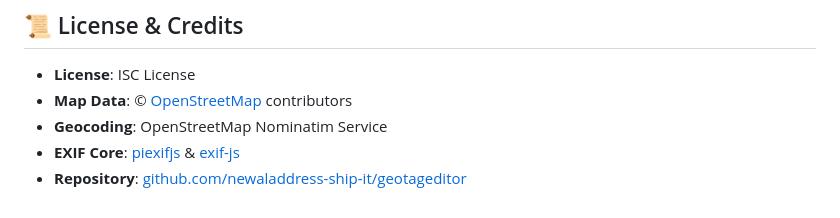
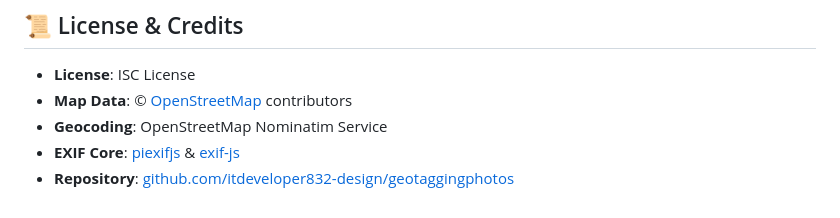
Before and after one commit to itdeveloper832-design/geotaggingphotos, a Markdown page: README.md, the part around the change. Rendered like a GitHub page.

Commit message:
docs: point repository link to itdeveloper832-design/geotaggingphotos

```diff
--- a/README.md
+++ b/README.md
@@ -248,4 +248,4 @@ When creating a new tool, regional hub, or blog post:
 - **Map Data**: © [OpenStreetMap](https://www.openstreetmap.org/copyright) contributors
 - **Geocoding**: OpenStreetMap Nominatim Service
 - **EXIF Core**: [piexifjs](https://github.com/hMatoba/piexifjs) & [exif-js](https://github.com/exif-js/exif-js)
-- **Repository**: [github.com/newaladdress-ship-it/geotageditor](https://github.com/newaladdress-ship-it/geotageditor)
+- **Repository**: [github.com/itdeveloper832-design/geotaggingphotos](https://github.com/itdeveloper832-design/geotaggingphotos)
```
